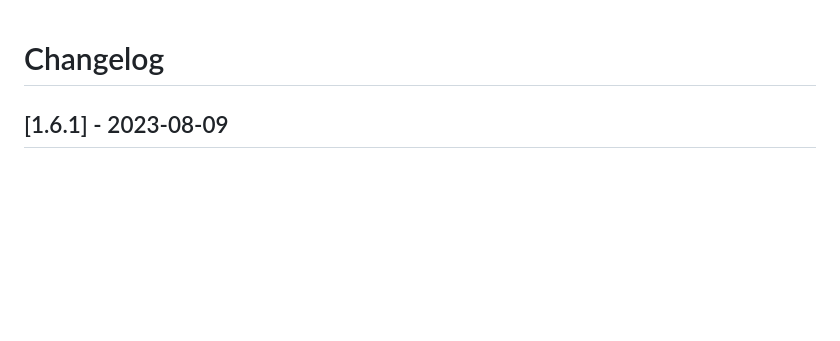
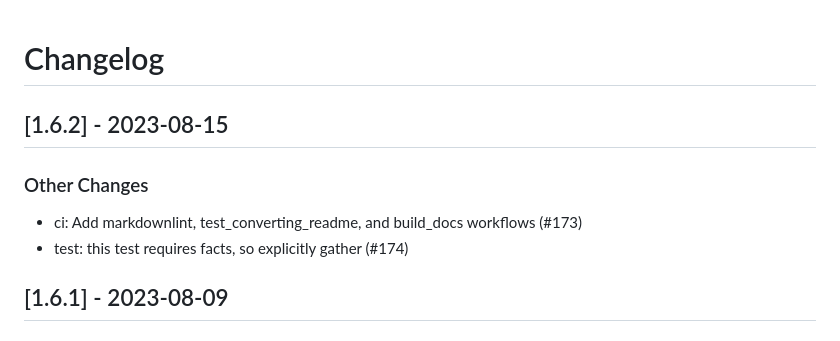
Before and after one commit to linux-system-roles/firewall, a Markdown page: CHANGELOG.md, the part around the change. GitHub-like rendering; blank space fills up the shorter version.

Commit message:
docs(changelog): version 1.6.2 [citest skip] (#175)
Create changelog update and release for version 1.6.2

Signed-off-by: Rich Megginson <rmeggins@redhat.com>

```diff
--- a/CHANGELOG.md
+++ b/CHANGELOG.md
@@ -1,5 +1,13 @@
 Changelog
 =========
+
+[1.6.2] - 2023-08-15
+--------------------
+
+### Other Changes
+
+- ci: Add markdownlint, test_converting_readme, and build_docs workflows (#173)
+- test: this test requires facts, so explicitly gather (#174)
 
 [1.6.1] - 2023-08-09
 --------------------
```
